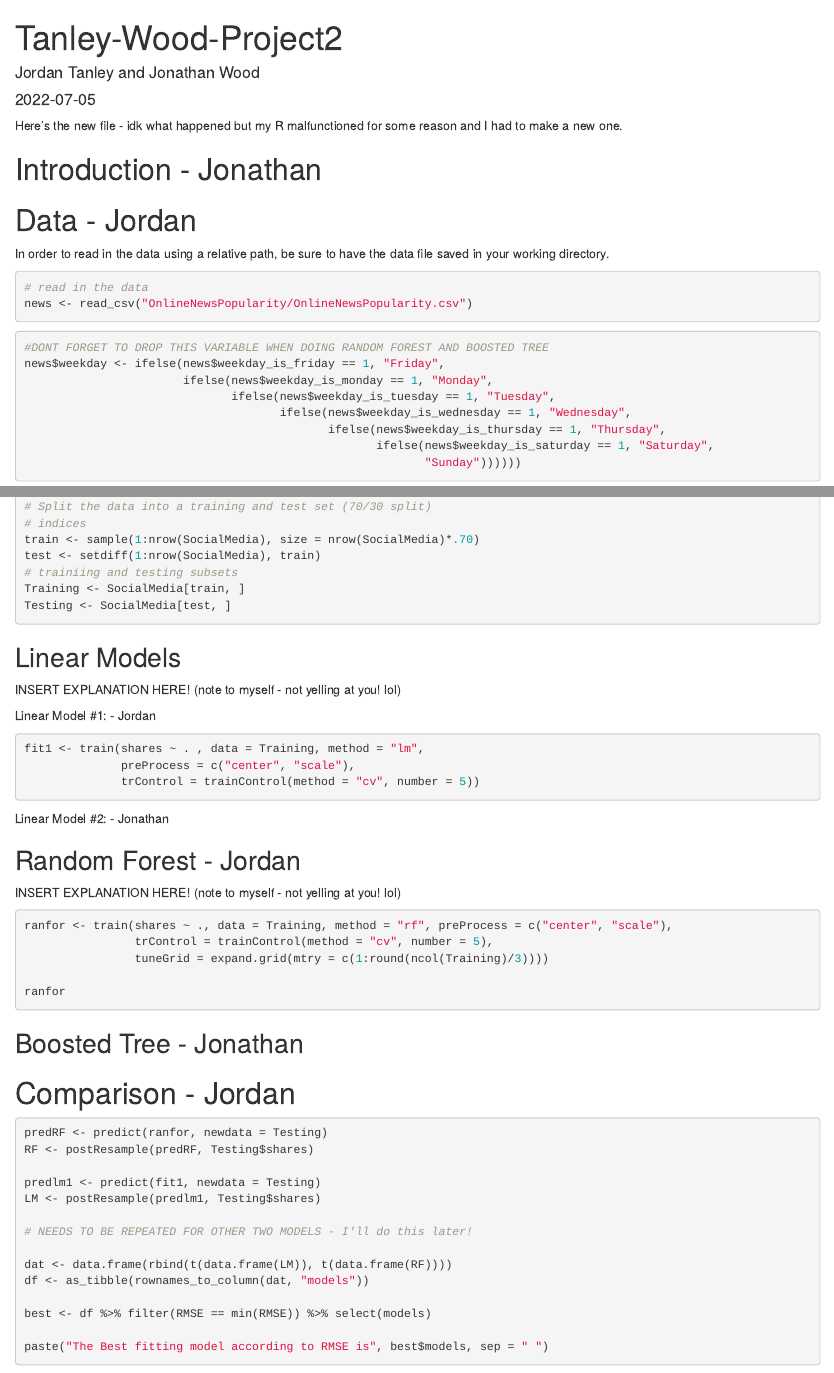
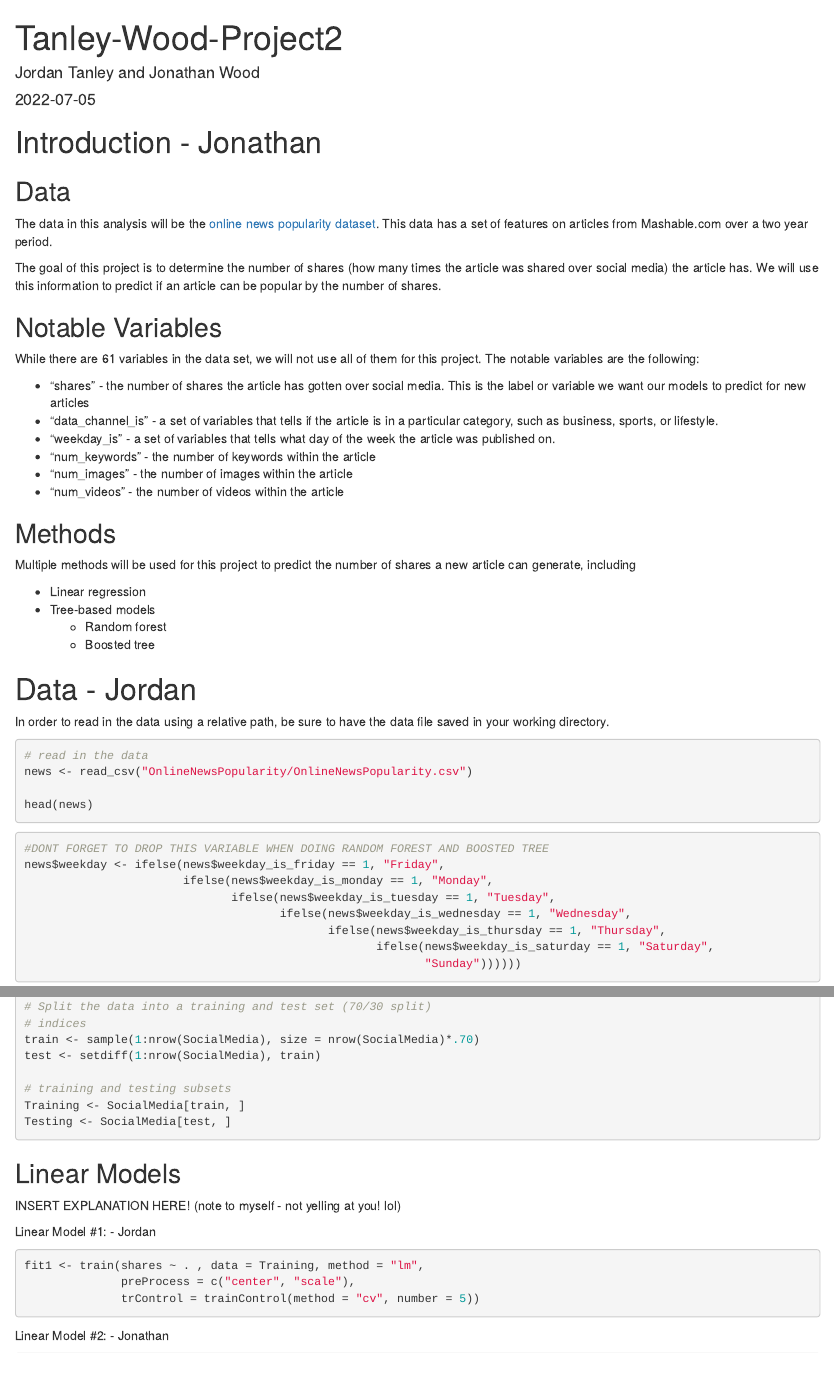
Before and after one commit to jetanley/Tanley-Wood-Project2, an R Markdown document (Tanley-Wood-Project2.Rmd): the page in a window 1100 px wide, from its top, and a second part further down, joined at a grey line. Rendered offline with R 4.5, knitr and Pandoc, with nearby package versions; the code chunks are not run, so their results and figures are left out.

Commit message:
Add intro section

````diff
--- a/Tanley-Wood-Project2.Rmd
+++ b/Tanley-Wood-Project2.Rmd
@@ -8,11 +8,33 @@ date: '2022-07-05'
 knitr::opts_chunk$set(echo = TRUE)
 ```
 
-Here's the new file - idk what happened but my R malfunctioned for some reason and I had to make a new one.
-
 # Introduction - Jonathan
 
+## Data
 
+The data in this analysis will be the [online news popularity dataset](https://archive.ics.uci.edu/ml/datasets/Online+News+Popularity). This data has a set of features on articles from Mashable.com over a two year period.
+
+The goal of this project is to determine the number of shares (how many times the article was shared over social media) the article has. We will use this information to predict if an article can be popular by the number of shares.
+
+## Notable Variables
+
+While there are 61 variables in the data set, we will not use all of them for this project. The notable variables are the following:
+
+- "shares" - the number of shares the article has gotten over social media. This is the label or variable we want our models to predict for new articles
+- "data_channel_is" - a set of variables that tells if the article is in a particular category, such as business, sports, or lifestyle.
+- "weekday_is" - a set of variables that tells what day of the week the article was published on.
+- "num_keywords" - the number of keywords within the article
+- "num_images" - the number of images within the article
+- "num_videos" - the number of videos within the article
+
+## Methods
+
+Multiple methods will be used for this project to predict the number of shares a new article can generate, including
+
+- Linear regression
+- Tree-based models
+  - Random forest
+  - Boosted tree
 
 # Data - Jordan
 
@@ -30,6 +52,8 @@ In order to read in the data using a relative path, be sure to have the data fil
 ```{r}
 # read in the data
 news <- read_csv("OnlineNewsPopularity/OnlineNewsPopularity.csv")
+
+head(news)
 ```
 
 ```{r}
@@ -139,7 +159,8 @@ set.seed(9876)
 # indices
 train <- sample(1:nrow(SocialMedia), size = nrow(SocialMedia)*.70)
 test <- setdiff(1:nrow(SocialMedia), train)
-# trainiing and testing subsets
+
+# training and testing subsets
 Training <- SocialMedia[train, ]
 Testing <- SocialMedia[test, ]
 ```
````
Also changed, not shown: Tanley-Wood-Project2.Rmd (10 more changed lines).
